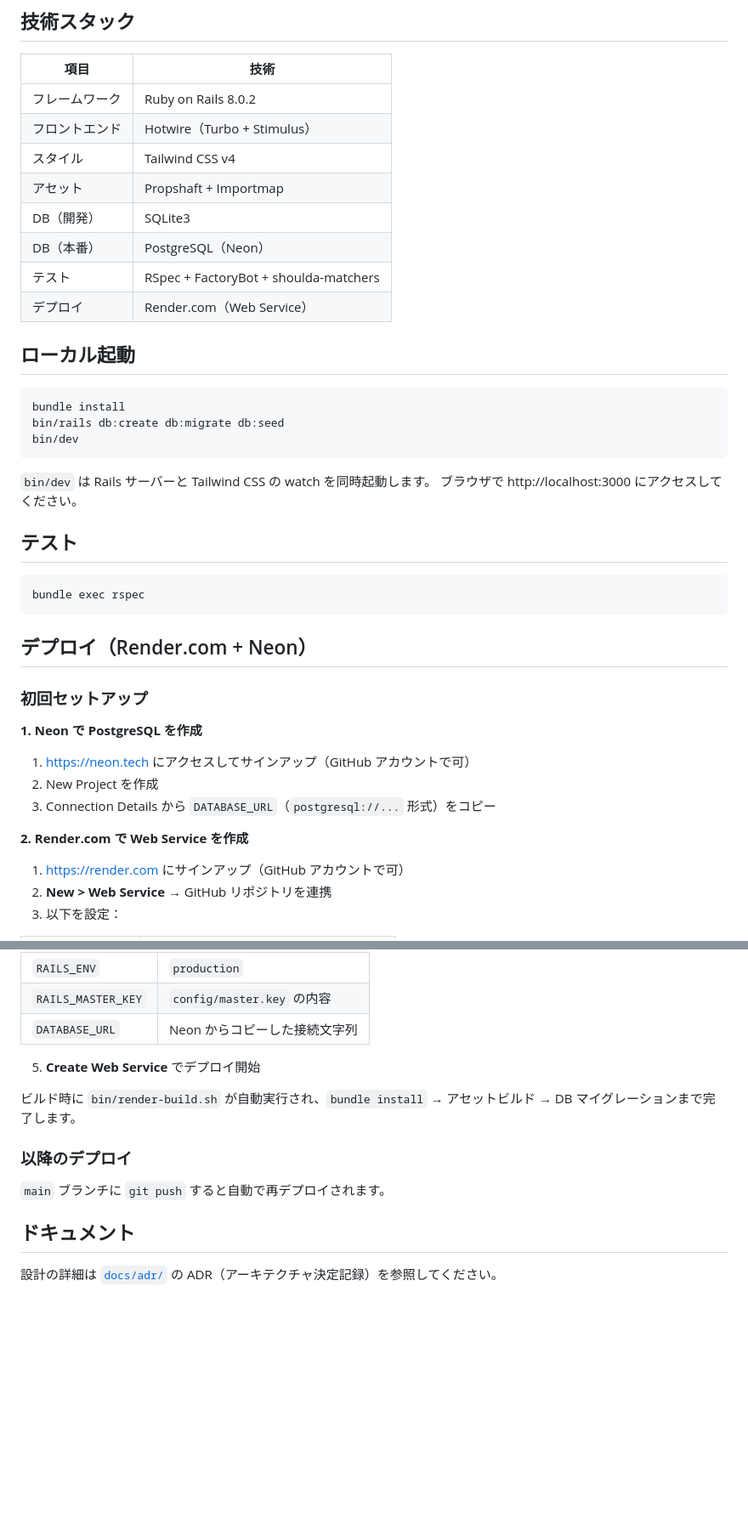
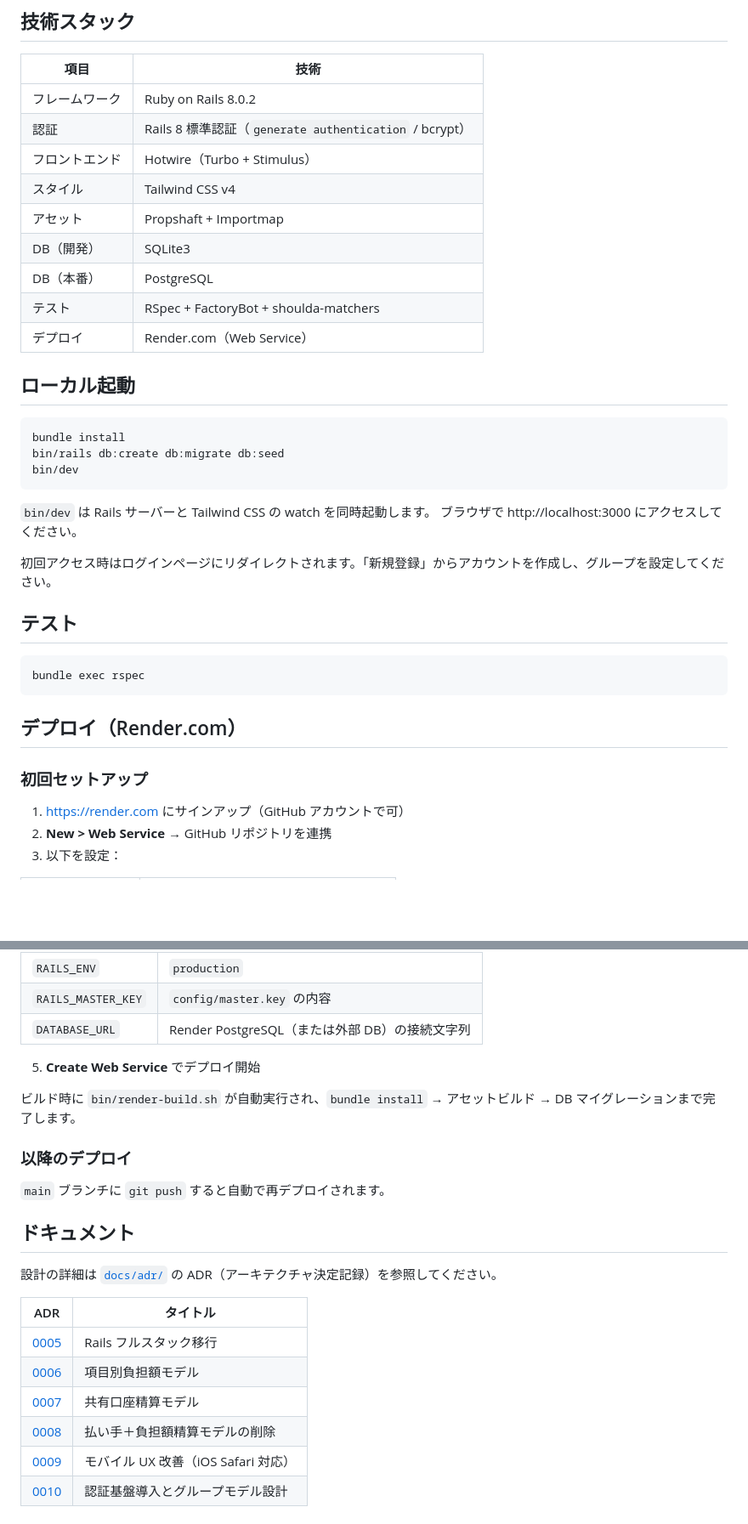
Before and after one commit to ni0911/waritaro, a Markdown page: README.md, 2 parts joined by grey strips. Shown at 85% size. Rendered like a GitHub page; blank space fills up the shorter version.

Commit message:
docs: 認証基盤・グループモデルの設計を ADR 0010 に記録
README と RAILS_MIGRATION.md をマルチテナント対応後の内容に更新。
マイグレーション設計の注意事項・グループ参加制限の設計根拠を ADR に記載。

Co-Authored-By: Claude Sonnet 4.6 <noreply@anthropic.com>

````diff
--- a/README.md
+++ b/README.md
@@ -18,11 +20,12 @@
 | 項目 | 技術 |
 |------|------|
 | フレームワーク | Ruby on Rails 8.0.2 |
+| 認証 | Rails 8 標準認証（`generate authentication` / bcrypt） |
 | フロントエンド | Hotwire（Turbo + Stimulus） |
 | スタイル | Tailwind CSS v4 |
 | アセット | Propshaft + Importmap |
 | DB（開発） | SQLite3 |
-| DB（本番） | PostgreSQL（Neon） |
+| DB（本番） | PostgreSQL |
 | テスト | RSpec + FactoryBot + shoulda-matchers |
 | デプロイ | Render.com（Web Service） |
 
@@ -37,23 +40,17 @@ bin/dev
 `bin/dev` は Rails サーバーと Tailwind CSS の watch を同時起動します。
 ブラウザで http://localhost:3000 にアクセスしてください。
 
+初回アクセス時はログインページにリダイレクトされます。「新規登録」からアカウントを作成し、グループを設定してください。
+
 ## テスト
 
 ```bash
 bundle exec rspec
 ```
 
-## デプロイ（Render.com + Neon）
+## デプロイ（Render.com）
 
 ### 初回セットアップ
-
-**1. Neon で PostgreSQL を作成**
-
-1. https://neon.tech にアクセスしてサインアップ（GitHub アカウントで可）
-2. New Project を作成
-3. Connection Details から `DATABASE_URL`（`postgresql://...` 形式）をコピー
-
-**2. Render.com で Web Service を作成**
 
 1. https://render.com にサインアップ（GitHub アカウントで可）
 2. **New > Web Service** → GitHub リポジトリを連携
@@ -71,7 +68,7 @@ bundle exec rspec
 |------|------|
 | `RAILS_ENV` | `production` |
 | `RAILS_MASTER_KEY` | `config/master.key` の内容 |
-| `DATABASE_URL` | Neon からコピーした接続文字列 |
+| `DATABASE_URL` | Render PostgreSQL（または外部 DB）の接続文字列 |
 
 5. **Create Web Service** でデプロイ開始
 
@@ -84,3 +81,12 @@ bundle exec rspec
 ## ドキュメント
 
 設計の詳細は [`docs/adr/`](docs/adr/) の ADR（アーキテクチャ決定記録）を参照してください。
+
+| ADR | タイトル |
+|-----|---------|
+| [0005](docs/adr/0005-rails-fullstack-migration.md) | Rails フルスタック移行 |
+| [0006](docs/adr/0006-per-item-burden-model.md) | 項目別負担額モデル |
+| [0007](docs/adr/0007-shared-account-settlement.md) | 共有口座精算モデル |
+| [0008](docs/adr/0008-remove-payer-burden-only-settlement.md) | 払い手＋負担額精算モデルの削除 |
+| [0009](docs/adr/0009-mobile-ux-improvements.md) | モバイル UX 改善（iOS Safari 対応） |
+| [0010](docs/adr/0010-authentication-and-group-model.md) | 認証基盤導入とグループモデル設計 |
````
Also changed, not shown: other parts of README.md (+3 -1 lines), docs/RAILS_MIGRATION.md (+80 -27 lines), docs/adr/0010-authentication-and-group-model.md (added, +154 -0 lines).
